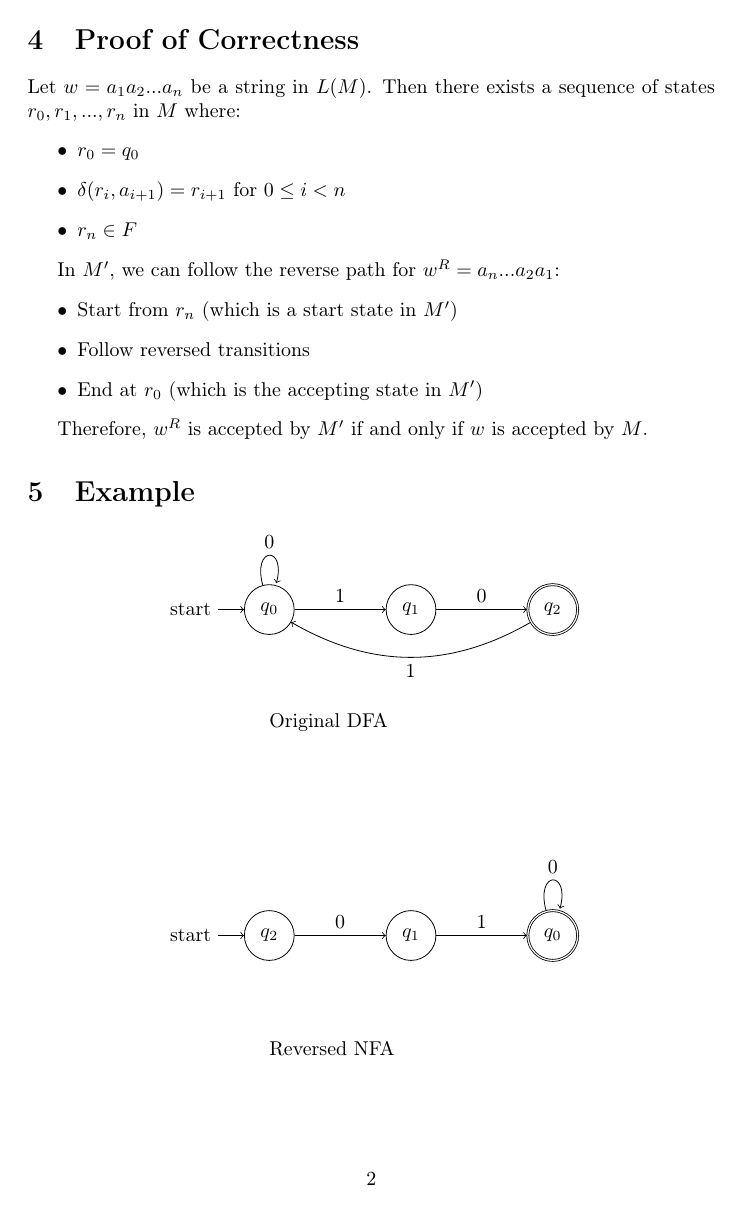
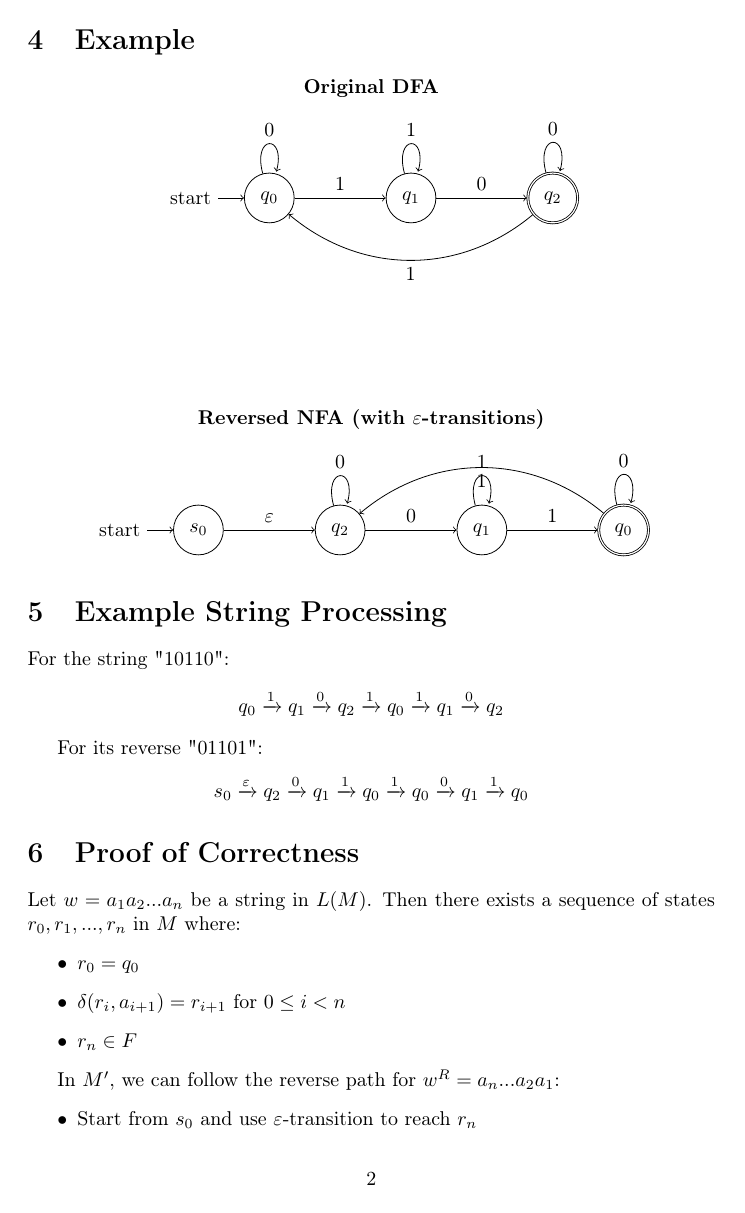
Before and after one commit to TANISHAAHUJA/comp382assignment, a LaTeX document (proof.tex): page 2 of 2 before the commit and page 2 of 3 after it. Compiled offline with pdfLaTeX.

Commit message:
Revise NFA construction and add correctness proof
Updated the construction of the NFA from a DFA to include a new start state and epsilon transitions. Added proof of correctness for the reversed NFA and example string processing.

```diff
--- a/proof.tex
+++ b/proof.tex
@@ -37,3 +41,48 @@ Given a DFA $M = (Q, \Sigma, \delta, q_0, F)$, we construct an NFA $M' = (Q, \Si
+\section{Example}
+\begin{center}
+\textbf{Original DFA}\\[2ex]
+\begin{tikzpicture}[auto,node distance=2.5cm]
+    % Original DFA
+    \node[state,initial] (q0) {$q_0$};
+    \node[state,right of=q0] (q1) {$q_1$};
+    \node[state,accepting,right of=q1] (q2) {$q_2$};
+
+    \path[->]
+        (q0) edge[loop above] node{0} (q0)
+        (q0) edge[above] node{1} (q1)
+        (q1) edge[loop above] node{1} (q1)
+        (q1) edge[above] node{0} (q2)
+        (q2) edge[loop above] node{0} (q2)
+        (q2) edge[bend left=40] node{1} (q0);
+\end{tikzpicture}
+
+\vspace{2cm}
+
+\textbf{Reversed NFA (with $\varepsilon$-transitions)}\\[2ex]
+\begin{tikzpicture}[auto,node distance=2.5cm]
+    % Reversed NFA
+    \node[state,initial] (s0) {$s_0$};
+    \node[state,right of=s0] (q2) {$q_2$};
+    \node[state,right of=q2] (q1) {$q_1$};
+    \node[state,accepting,right of=q1] (q0) {$q_0$};
+
+    \path[->]
+        (s0) edge[above] node{$\varepsilon$} (q2)
+        (q2) edge[loop above] node{0} (q2)
+        (q2) edge[above] node{0} (q1)
+        (q1) edge[loop above] node{1} (q1)
+        (q1) edge[above] node{1} (q0)
+        (q0) edge[loop above] node{0} (q0)
+        (q0) edge[bend right=40] node{1} (q2);
+\end{tikzpicture}
+\end{center}
+
+\section{Example String Processing}
+For the string "10110":
+\[ q_0 \xrightarrow{1} q_1 \xrightarrow{0} q_2 \xrightarrow{1} q_0 \xrightarrow{1} q_1 \xrightarrow{0} q_2 \]
+
+For its reverse "01101":
+\[ s_0 \xrightarrow{\varepsilon} q_2 \xrightarrow{0} q_1 \xrightarrow{1} q_0 \xrightarrow{1} q_0 \xrightarrow{0} q_1 \xrightarrow{1} q_0 \]
 
 \section{Proof of Correctness}
 Let $w = a_1a_2...a_n$ be a string in $L(M)$. Then there exists a sequence of states
@@ -46,45 +95,11 @@ $r_0,r_1,...,r_n$ in $M$ where:
 
 In $M'$, we can follow the reverse path for $w^R = a_n...a_2a_1$:
 \begin{itemize}
-    \item Start from $r_n$ (which is a start state in $M'$)
+    \item Start from $s_0$ and use $\varepsilon$-transition to reach $r_n$
     \item Follow reversed transitions
     \item End at $r_0$ (which is the accepting state in $M'$)
 \end{itemize}
 
 Therefore, $w^R$ is accepted by $M'$ if and only if $w$ is accepted by $M$.
 
-\section{Example}
-\begin{center}
-\begin{tikzpicture}[auto,node distance=2.5cm]
-    % Original DFA
-    \node[state,initial] (q0) {$q_0$};
-    \node[state,right of=q0] (q1) {$q_1$};
-    \node[state,accepting,right of=q1] (q2) {$q_2$};
-
-    \path[->]
-        (q0) edge[loop above] node{0} (q0)
-        (q0) edge[above] node{1} (q1)
-        (q1) edge[above] node{0} (q2)
-        (q2) edge[bend left] node{1} (q0);
-
-    \node[text width=3cm] at (1.5,-2) {Original DFA};
-\end{tikzpicture}
-
-\vspace{2cm}
-
-\begin{tikzpicture}[auto,node distance=2.5cm]
-    % Reversed NFA
-    \node[state,initial] (q2) {$q_2$};
-    \node[state,right of=q2] (q1) {$q_1$};
-    \node[state,accepting,right of=q1] (q0) {$q_0$};
-
-    \path[->]
-        (q2) edge[above] node{0} (q1)
-        (q1) edge[above] node{1} (q0)
-        (q0) edge[loop above] node{0} (q0);
-
-    \node[text width=3cm] at (1.5,-2) {Reversed NFA};
-\end{tikzpicture}
-\end{center}
-
 \end{document}
```
Also changed, not shown: proof.tex (16 more changed lines).
